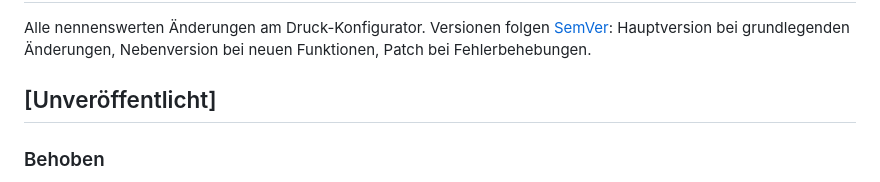
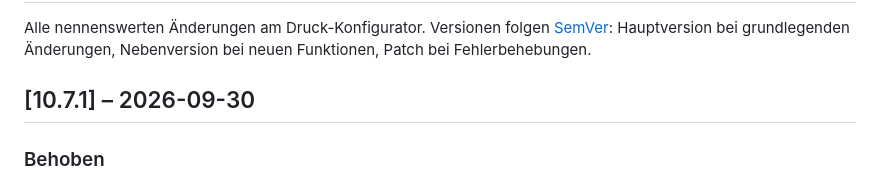
Before and after one commit to TMA84/druck-konfigurator, a Markdown page: CHANGELOG.md, the part around the change. Rendered like a GitHub page.

Commit message:
chore: 10.7.1
Co-Authored-By: Claude Opus 5.5 <noreply@anthropic.com>

```diff
--- a/CHANGELOG.md
+++ b/CHANGELOG.md
@@ -2,7 +2,7 @@
 
 Alle nennenswerten Änderungen am Druck-Konfigurator. Versionen folgen [SemVer](https://semver.org/lang/de/): Hauptversion bei grundlegenden Änderungen, Nebenversion bei neuen Funktionen, Patch bei Fehlerbehebungen.
 
-## [Unveröffentlicht]
+## [10.7.1] – 2026-09-30
 
 ### Behoben
 - **STL in Meter** (z. B. aus Blender oder Onshape) wurde als winziges Teil gelesen und ließ sich nicht slicen (RFID-Halter). Wie OrcaSlicer rechnet das Tool solche Dateien jetzt auf Millimeter um und zeigt einen Hinweis.
```
